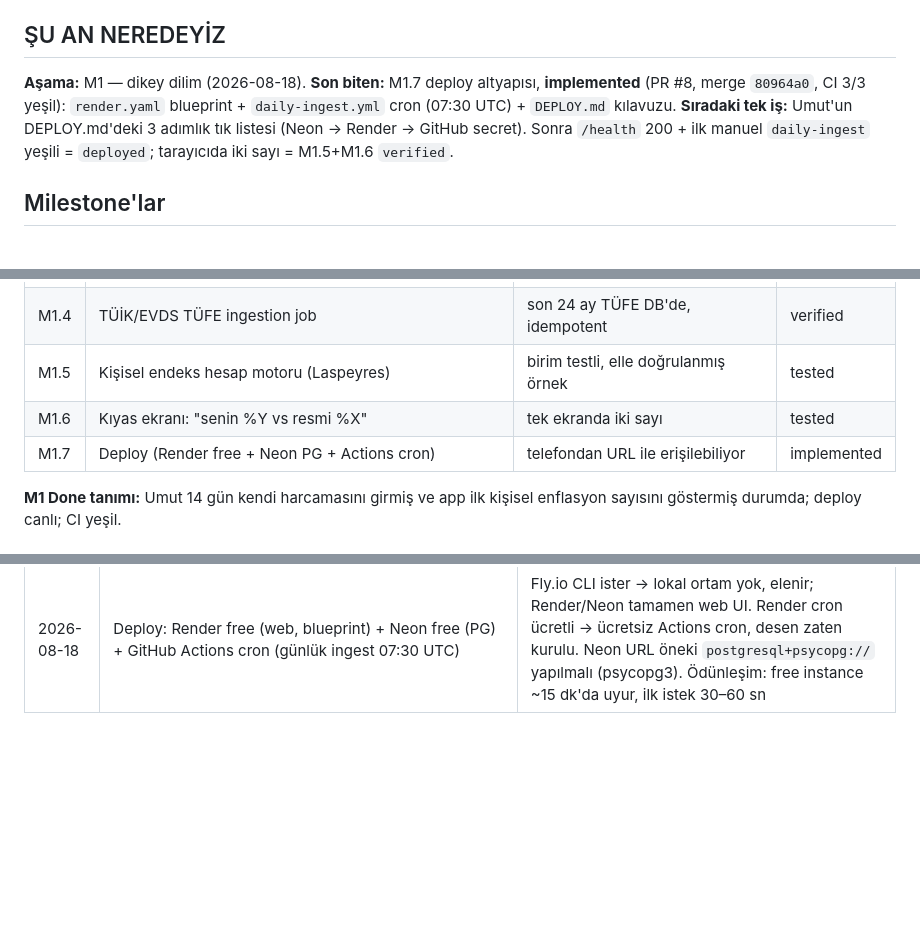
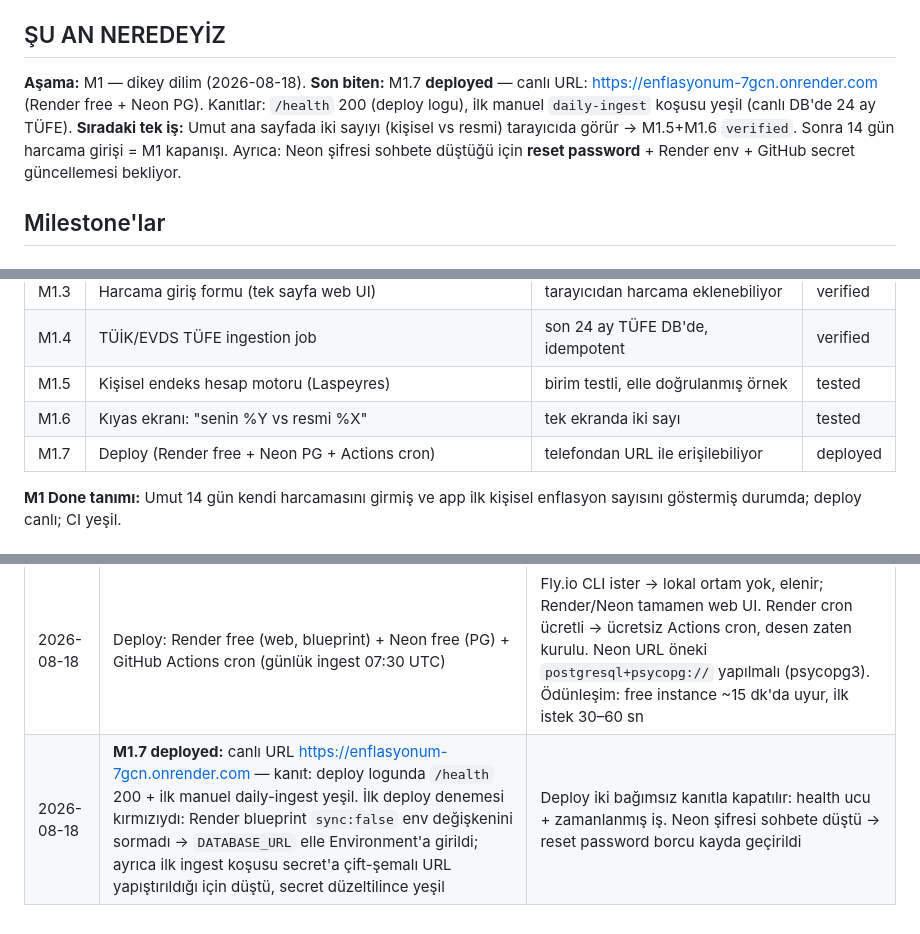
Before and after one commit to umutseve4/enflasyonum, a Markdown page: ROADMAP.md, 3 parts joined by grey strips. Rendered like a GitHub page; blank space fills up the shorter version.

Commit message:
docs: ROADMAP — M1.7 deployed (canlı URL + yeşil daily-ingest), sıra tarayıcı doğrulamasında

```diff
--- a/ROADMAP.md
+++ b/ROADMAP.md
@@ -6,8 +6,8 @@
 ## ŞU AN NEREDEYİZ
 
 **Aşama:** M1 — dikey dilim (2026-08-18).
-**Son biten:** M1.7 deploy altyapısı, **implemented** (PR #8, merge `80964a0`, CI 3/3 yeşil): `render.yaml` blueprint + `daily-ingest.yml` cron (07:30 UTC) + `DEPLOY.md` kılavuzu.
-**Sıradaki tek iş:** Umut'un DEPLOY.md'deki 3 adımlık tık listesi (Neon → Render → GitHub secret). Sonra `/health` 200 + ilk manuel `daily-ingest` yeşili = `deployed`; tarayıcıda iki sayı = M1.5+M1.6 `verified`.
+**Son biten:** M1.7 **deployed** — canlı URL: https://enflasyonum-7gcn.onrender.com (Render free + Neon PG). Kanıtlar: `/health` 200 (deploy logu), ilk manuel `daily-ingest` koşusu yeşil (canlı DB'de 24 ay TÜFE).
+**Sıradaki tek iş:** Umut ana sayfada iki sayıyı (kişisel vs resmi) tarayıcıda görür → M1.5+M1.6 `verified`. Sonra 14 gün harcama girişi = M1 kapanışı. Ayrıca: Neon şifresi sohbete düştüğü için **reset password** + Render env + GitHub secret güncellemesi bekliyor.
 
 ## Milestone'lar
 
@@ -23,7 +23,7 @@ Tek akış: harcama gir → ay sonunda kişisel endeks + TÜİK kıyası tek ekr
 | M1.4 | TÜİK/EVDS TÜFE ingestion job | son 24 ay TÜFE DB'de, idempotent | verified |
 | M1.5 | Kişisel endeks hesap motoru (Laspeyres) | birim testli, elle doğrulanmış örnek | tested |
 | M1.6 | Kıyas ekranı: "senin %Y vs resmi %X" | tek ekranda iki sayı | tested |
-| M1.7 | Deploy (Render free + Neon PG + Actions cron) | telefondan URL ile erişilebiliyor | implemented |
+| M1.7 | Deploy (Render free + Neon PG + Actions cron) | telefondan URL ile erişilebiliyor | deployed |
 
 **M1 Done tanımı:** Umut 14 gün kendi harcamasını girmiş ve app ilk kişisel
 enflasyon sayısını göstermiş durumda; deploy canlı; CI yeşil.
@@ -63,3 +63,4 @@ enflasyon sayısını göstermiş durumda; deploy canlı; CI yeşil.
 | 2026-08-18 | Kişisel endeks = harcama-ağırlıklı Laspeyres: baz ay kategori harcamaları (w_i) × resmi fiyat görelileri (R_i); `L = 100·Σ(w_i·R_i)/Σ(w_i)`. M1'de tüm kategoriler manşet TÜFE görelisine düşer; `category_relatives` parametresi M2 ECOICOP alt endekslerine hazır | Harcama kaydında miktar/birim fiyat yok → madde bazlı Laspeyres hesaplanamaz; ONS/Eurostat kişisel enflasyon hesaplayıcılarıyla aynı yöntem, motor M2'de değişmeden kalır |
 | 2026-08-18 | Kıyas penceresi = son resmi TÜFE dönemi vs 12 ay öncesi (yıllık); sepet ayı ≠ baz ayı — motora geriye-uyumlu `weights_period` parametresi eklendi (ağırlıklar kullanıcının son harcama ayından, göreli resmi pencereden) | Resmi TÜFE ~1 ay geriden yayımlanır; kullanıcının güncel sepeti pencere baz ayına denk gelmez. Kıyas bloğu asla 500 vermez: veri eksikse Türkçe ipucu gösterilir. M1'de iki sayı eşittir (manşet fallback) — ekranda açıkça not edildi, M2'de ayrışır |
 | 2026-08-18 | Deploy: Render free (web, blueprint) + Neon free (PG) + GitHub Actions cron (günlük ingest 07:30 UTC) | Fly.io CLI ister → lokal ortam yok, elenir; Render/Neon tamamen web UI. Render cron ücretli → ücretsiz Actions cron, desen zaten kurulu. Neon URL öneki `postgresql+psycopg://` yapılmalı (psycopg3). Ödünleşim: free instance ~15 dk'da uyur, ilk istek 30–60 sn |
+| 2026-08-18 | **M1.7 deployed:** canlı URL https://enflasyonum-7gcn.onrender.com — kanıt: deploy logunda `/health` 200 + ilk manuel daily-ingest yeşil. İlk deploy denemesi kırmızıydı: Render blueprint `sync:false` env değişkenini sormadı → `DATABASE_URL` elle Environment'a girildi; ayrıca ilk ingest koşusu secret'a çift-şemalı URL yapıştırıldığı için düştü, secret düzeltilince yeşil | Deploy iki bağımsız kanıtla kapatılır: health ucu + zamanlanmış iş. Neon şifresi sohbete düştü → reset password borcu kayda geçirildi |
```
